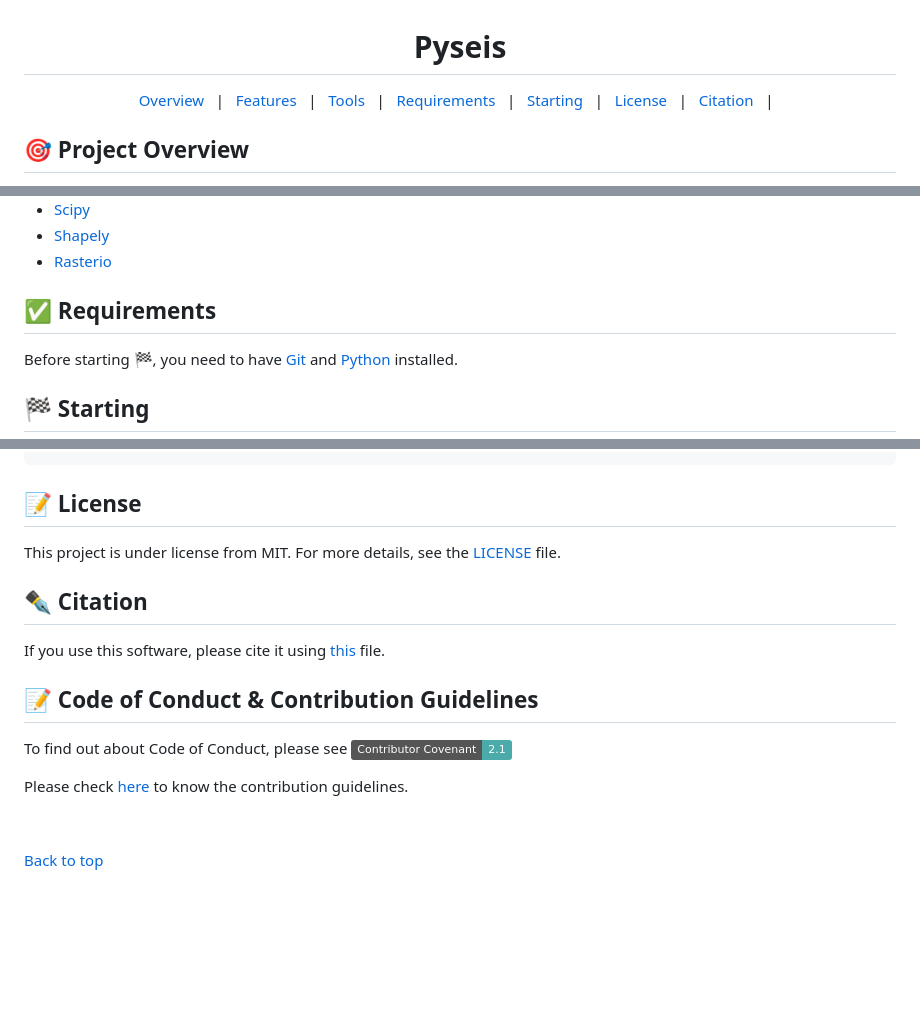
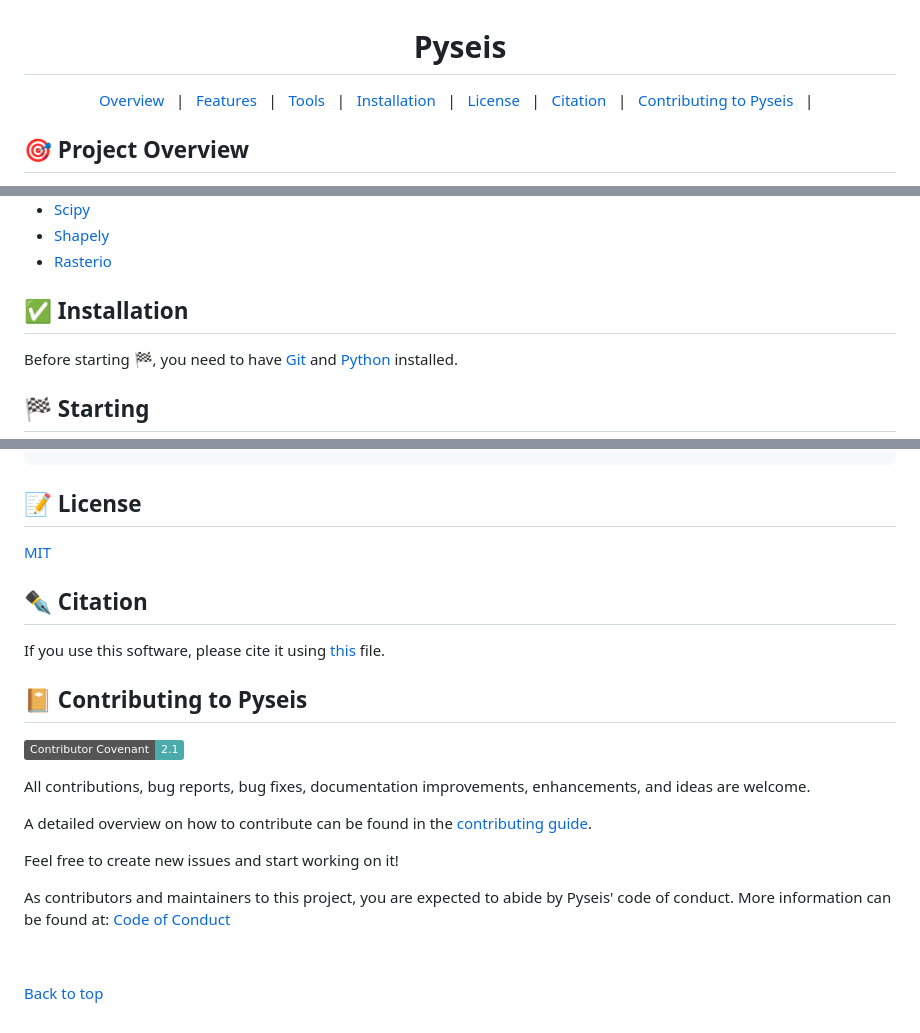
Before and after one commit to n1az/pyseis, a Markdown page: README.md, 3 parts joined by grey strips. GitHub-like rendering; badges without logos; blank space fills up the shorter version.

Commit message:
UPDATE: Contributing section in readme

```diff
--- a/README.md
+++ b/README.md
@@ -4,10 +4,10 @@
   <a href="#dart-project-overview">Overview</a> &#xa0; | &#xa0;
   <a href="#sparkles-features">Features</a> &#xa0; | &#xa0;
   <a href="#rocket-tools">Tools</a> &#xa0; | &#xa0;
-  <a href="#white_check_mark-requirements">Requirements</a> &#xa0; | &#xa0;
-  <a href="#checkered_flag-starting">Starting</a> &#xa0; | &#xa0;
+  <a href="#white_check_mark-installation">Installation</a> &#xa0; | &#xa0;
   <a href="#memo-license">License</a> &#xa0; | &#xa0;
   <a href="#black_nib-citation">Citation</a> &#xa0; | &#xa0;
+  <a href="#notebook_with_decorative_cover-contributing-to-Pyseis">Contributing to Pyseis</a> &#xa0; | &#xa0;
 </p>
 
 
@@ -47,7 +47,7 @@ The following tools were used in this project:
 
 
 
-## :white_check_mark: Requirements ##
+## :white_check_mark: Installation ##
 
 Before starting :checkered_flag:, you need to have [Git](https://git-scm.com) and [Python](https://www.python.org) installed.
 
@@ -70,17 +70,23 @@ $ python pyseis.py
 
 ## :memo: License ##
 
-This project is under license from MIT. For more details, see the [LICENSE](LICENSE) file.
+[MIT](LICENSE)
 
 ## :black_nib: Citation ##
 
 If you use this software, please cite it using [this](CITATION.cff) file.
 
-## :memo: Code of Conduct & Contribution Guidelines ##
+## :notebook_with_decorative_cover: Contributing to Pyseis ##
 
-To find out about Code of Conduct, please see [![Contributor Covenant](https://img.shields.io/badge/Contributor%20Covenant-2.1-4baaaa.svg)](CONDUCT.md)
+[![Contributor Covenant](https://img.shields.io/badge/Contributor%20Covenant-2.1-4baaaa.svg)](CONDUCT.md)
 
-Please check [here](CONTRIBUTING.md) to know the contribution guidelines.
+All contributions, bug reports, bug fixes, documentation improvements, enhancements, and ideas are welcome.
+
+A detailed overview on how to contribute can be found in the [contributing guide](CONTRIBUTING.md).
+
+Feel free to create new issues and start working on it!
+
+As contributors and maintainers to this project, you are expected to abide by Pyseis' code of conduct. More information can be found at: [Code of Conduct](CONDUCT.md)
 
 &#xa0;
 
```
